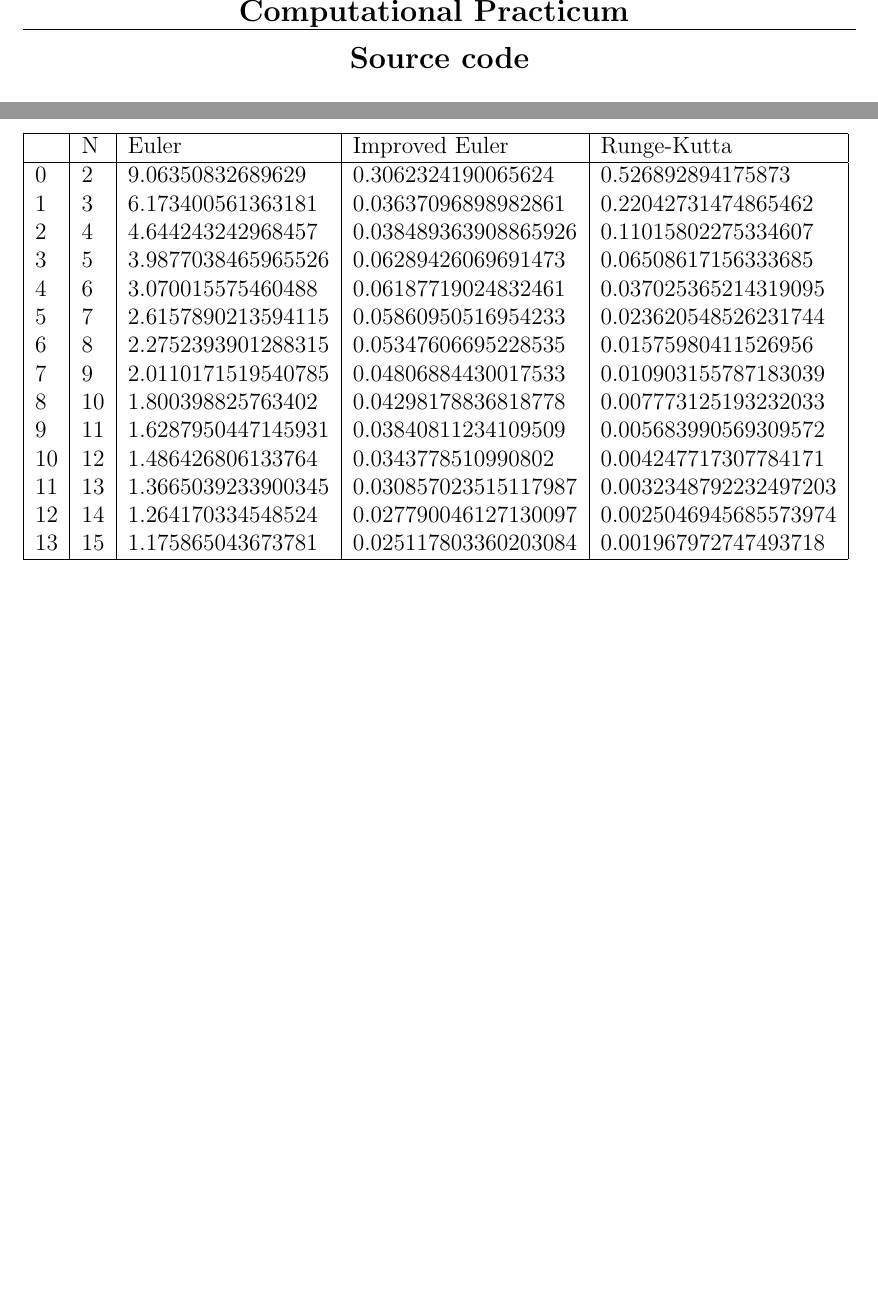
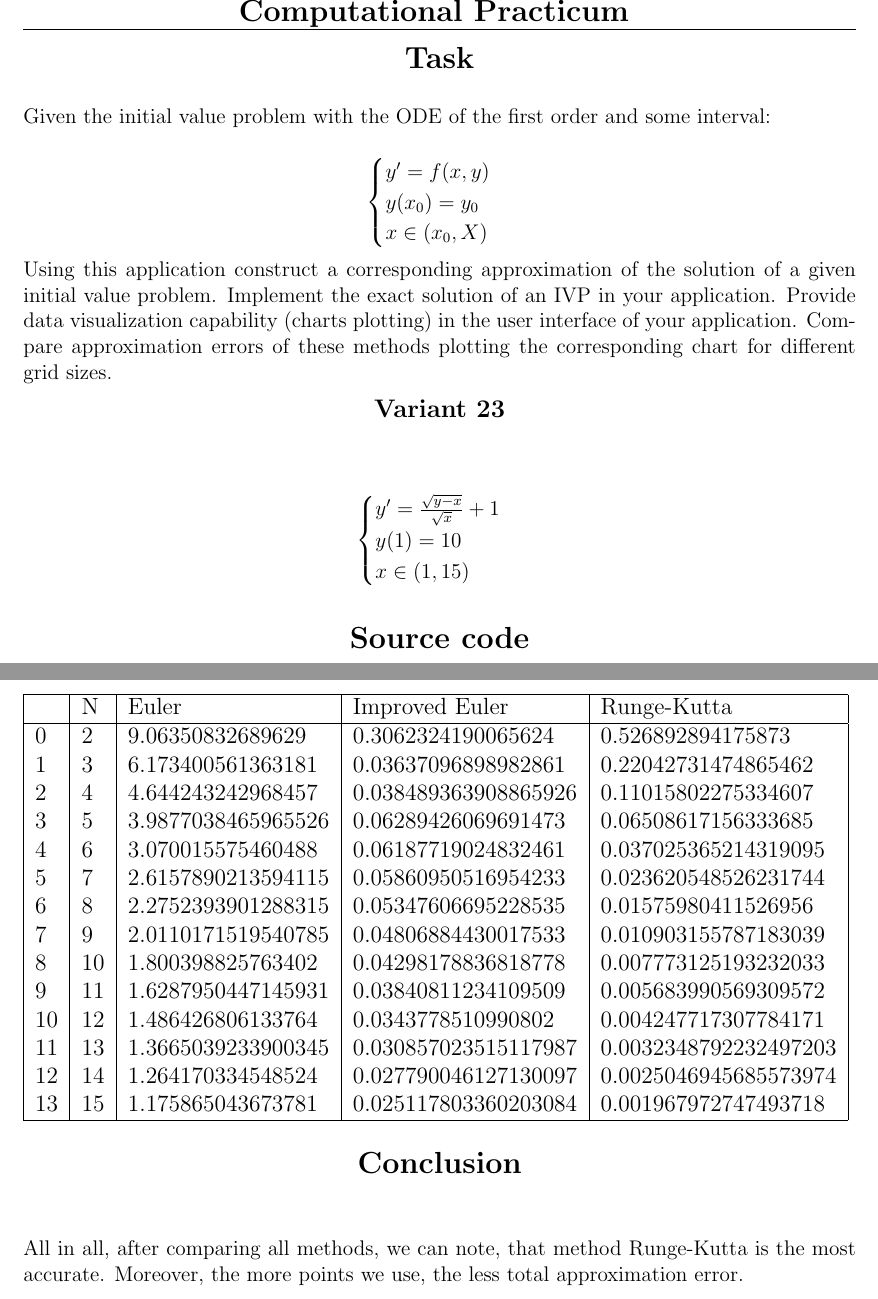
Before and after one commit to AlekseyKorshuk/numerical-methods, a LaTeX document (docs/README.tex): two parts of pages 1 and 6 of 7 before the commit and two parts of pages 1 and 7 of 8 after it, joined at a grey line, cut so that both start at the same text, the shorter picture padded with empty space. Compiled offline with pdfLaTeX.

Commit message:
fix: report

```diff
--- a/docs/README.tex
+++ b/docs/README.tex
@@ -29,15 +29,16 @@
 \setlength{\parindent}{0.0in}
 \setlength{\parskip}{0.05in}
 
+% Edit these as appropriate
 \newcommand\course{[F21] DE}
-\newcommand\hwnumber{1}
-\newcommand\NetIDa{a.korshuk@innopolis.university}
-\newcommand\NetIDb{Aliaksei Korshuk}
+\newcommand\hwnumber{1}                  % <-- homework number
+\newcommand\NetIDa{a.korshuk@innopolis.university}           % <-- NetID of person #1
+\newcommand\NetIDb{Aliaksei Korshuk}           % <-- NetID of person #2 (Comment this line out for problem sets)
 
 \pagestyle{fancyplain}
 \headheight 35pt
 \lhead{\NetIDa}
-\lhead{\NetIDa\\\NetIDb\\}
+\lhead{\NetIDa\\\NetIDb\\}                 % <-- Comment this line out for problem sets (make sure you are person #1)
 \chead{\textbf{ \Large \\Computational Practicum }}
 \rhead{\course \\ \today \\}
 \lfoot{}
@@ -46,6 +47,38 @@
 \headsep 1.5em
 
 \begin{document}
+
+
+\begin{center}
+    \section*{Task}
+\end{center}
+Given the initial value problem with the ODE of the first order and some
+interval:
+
+\begin{equation*}
+ \begin{cases}
+   y'=f(x,y)
+   \\
+   y(x_0) = y_0
+   \\
+   x \in (x_0, X)
+ \end{cases}
+\end{equation*}
+Using this application construct a corresponding approximation of the solution of a given initial value problem. Implement the exact solution of an IVP in your application. Provide data visualization capability (charts plotting) in the user interface of your application. Compare approximation errors of these methods plotting the corresponding chart for different grid sizes.
+
+\begin{center}
+    \subsection*{Variant 23}
+\end{center}
+
+\begin{equation*}
+ \begin{cases}
+   y'=\frac {\sqrt {y - x}}{\sqrt{x}} + 1
+   \\
+   y(1) = 10
+   \\
+   x \in (1, 15)
+ \end{cases}
+\end{equation*}
 
 \begin{center}
     \section*{Source code}
@@ -285,4 +318,9 @@ approximation error.
     % \caption{Unified Modeling Language diagram}
 \end{figure}
 
+\begin{center}
+    \section*{Conclusion}
+\end{center}
+All in all, after comparing all methods, we can note, that method Runge-Kutta is the most accurate. Moreover, the more points we use, the less total approximation error.
+
 \end{document}
```
Also changed, not shown: docs/report.pdf.
